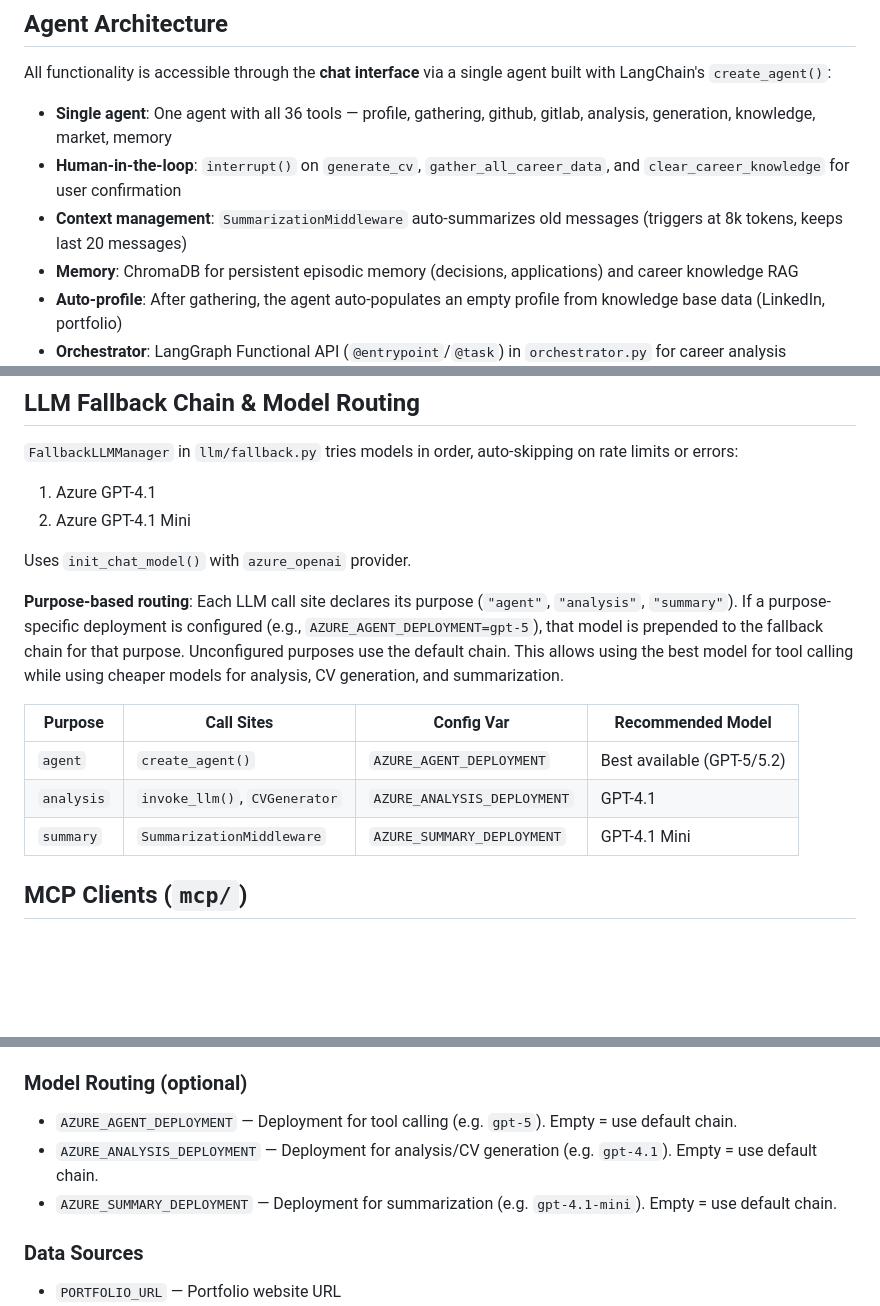
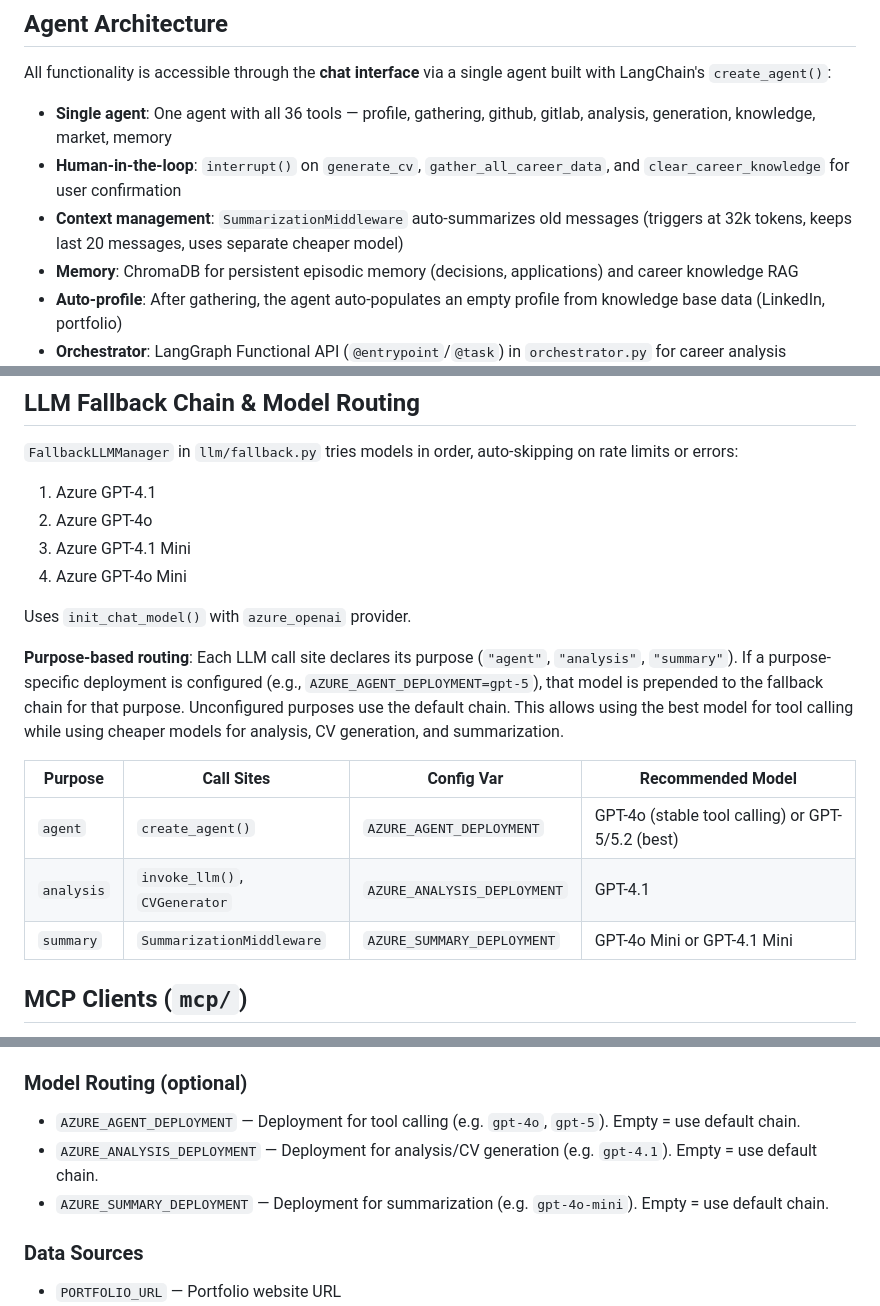
Before and after one commit to juanmanueldaza/futureproof, a Markdown page: CLAUDE.md, 3 parts joined by grey strips. GitHub-like rendering; blank space fills up the shorter version.

```diff
--- a/CLAUDE.md
+++ b/CLAUDE.md
@@ -75,7 +75,7 @@ All functionality is accessible through the **chat interface** via a single agen
 
 - **Single agent**: One agent with all 36 tools — profile, gathering, github, gitlab, analysis, generation, knowledge, market, memory
 - **Human-in-the-loop**: `interrupt()` on `generate_cv`, `gather_all_career_data`, and `clear_career_knowledge` for user confirmation
-- **Context management**: `SummarizationMiddleware` auto-summarizes old messages (triggers at 8k tokens, keeps last 20 messages)
+- **Context management**: `SummarizationMiddleware` auto-summarizes old messages (triggers at 32k tokens, keeps last 20 messages, uses separate cheaper model)
 - **Memory**: ChromaDB for persistent episodic memory (decisions, applications) and career knowledge RAG
 - **Auto-profile**: After gathering, the agent auto-populates an empty profile from knowledge base data (LinkedIn, portfolio)
 - **Orchestrator**: LangGraph Functional API (`@entrypoint`/`@task`) in `orchestrator.py` for career analysis workflows (used by `AnalysisService`)
@@ -101,7 +101,9 @@ Shared async helper: `_async.py` with `run_async()` for sync tool → async serv
 `FallbackLLMManager` in `llm/fallback.py` tries models in order, auto-skipping on rate limits or errors:
 
 1. Azure GPT-4.1
-2. Azure GPT-4.1 Mini
+2. Azure GPT-4o
+3. Azure GPT-4.1 Mini
+4. Azure GPT-4o Mini
 
 Uses `init_chat_model()` with `azure_openai` provider.
 
@@ -109,9 +111,9 @@ Uses `init_chat_model()` with `azure_openai` provider.
 
 | Purpose | Call Sites | Config Var | Recommended Model |
 |---|---|---|---|
-| `agent` | `create_agent()` | `AZURE_AGENT_DEPLOYMENT` | Best available (GPT-5/5.2) |
+| `agent` | `create_agent()` | `AZURE_AGENT_DEPLOYMENT` | GPT-4o (stable tool calling) or GPT-5/5.2 (best) |
 | `analysis` | `invoke_llm()`, `CVGenerator` | `AZURE_ANALYSIS_DEPLOYMENT` | GPT-4.1 |
-| `summary` | `SummarizationMiddleware` | `AZURE_SUMMARY_DEPLOYMENT` | GPT-4.1 Mini |
+| `summary` | `SummarizationMiddleware` | `AZURE_SUMMARY_DEPLOYMENT` | GPT-4o Mini or GPT-4.1 Mini |
 
 ## MCP Clients (`mcp/`)
 
@@ -173,9 +175,9 @@ Settings loaded from environment variables via Pydantic (`config.py`). All have
 - `CV_TEMPERATURE` — CV generation temperature (default: `0.2`)
 
 ### Model Routing (optional)
-- `AZURE_AGENT_DEPLOYMENT` — Deployment for tool calling (e.g. `gpt-5`). Empty = use default chain.
+- `AZURE_AGENT_DEPLOYMENT` — Deployment for tool calling (e.g. `gpt-4o`, `gpt-5`). Empty = use default chain.
 - `AZURE_ANALYSIS_DEPLOYMENT` — Deployment for analysis/CV generation (e.g. `gpt-4.1`). Empty = use default chain.
-- `AZURE_SUMMARY_DEPLOYMENT` — Deployment for summarization (e.g. `gpt-4.1-mini`). Empty = use default chain.
+- `AZURE_SUMMARY_DEPLOYMENT` — Deployment for summarization (e.g. `gpt-4o-mini`). Empty = use default chain.
 
 ### Data Sources
 - `PORTFOLIO_URL` — Portfolio website URL
```
Also changed, not shown: other parts of CLAUDE.md (+1 -1 lines), README.md (+6 -3 lines).
